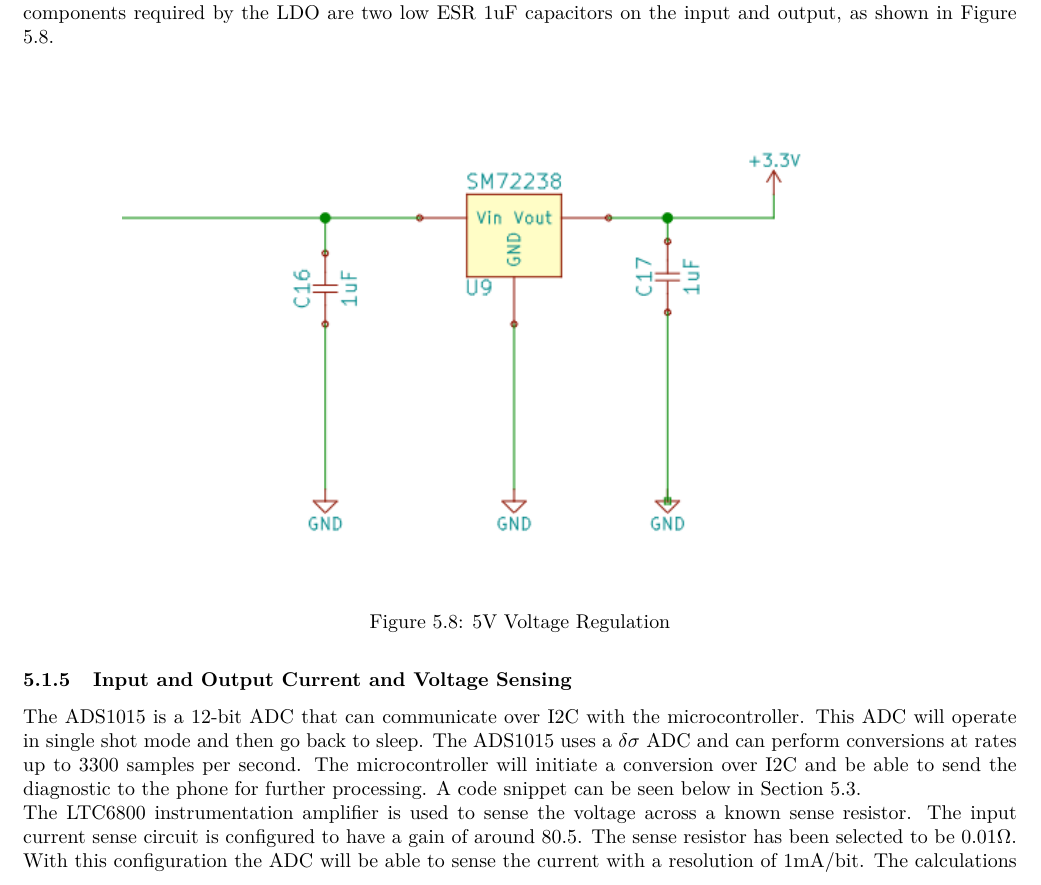
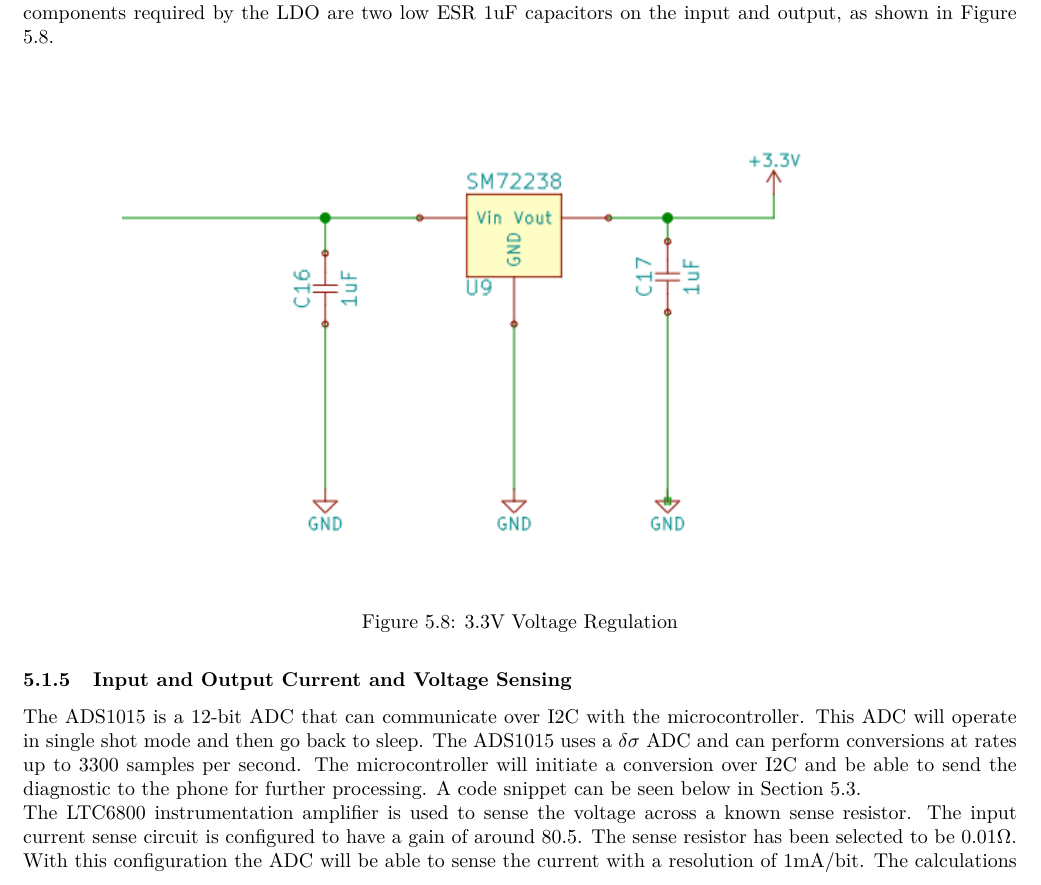
Before and after one commit to gibsjose/RFCxDesignDocument, a LaTeX document (DesignDoc.tex): part of page 20 of 65, cut so that both start at the same text. Compiled offline with pdfLaTeX.

Commit message:
Updating more diagrams

```diff
--- a/DesignDoc.tex
+++ b/DesignDoc.tex
@@ -482,7 +482,7 @@ A Texas Instruments SM72238 Micropower fixed 3.3V LDO is used to regulate the 3.
 \begin{figure}[H]
 	\centering
 	\includegraphics[width=0.8\textwidth]{PS3V}
-	\caption{5V Voltage Regulation}
+	\caption{3.3V Voltage Regulation}
 	\label{fig:ps3}
 \end{figure}
 
```
Also changed, not shown: AtoV.png, Software UML.png (deleted), State Diagram.PNG (deleted), temphumid.png, 1 other file.
